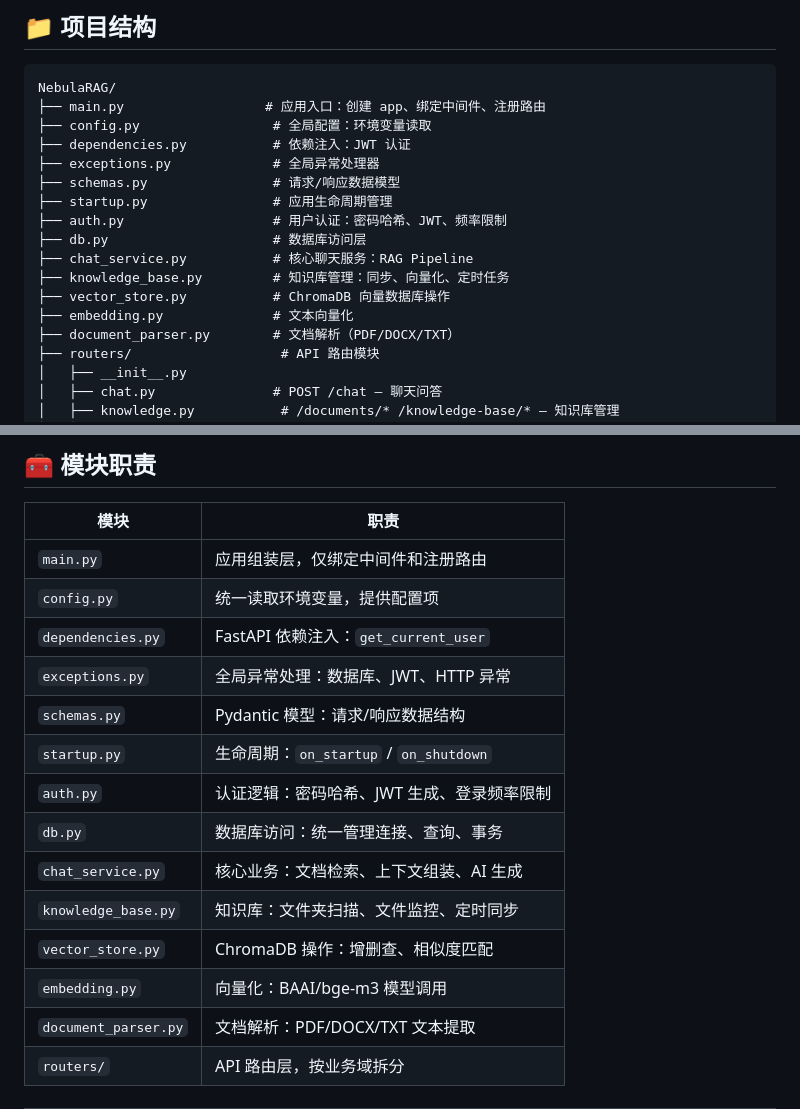
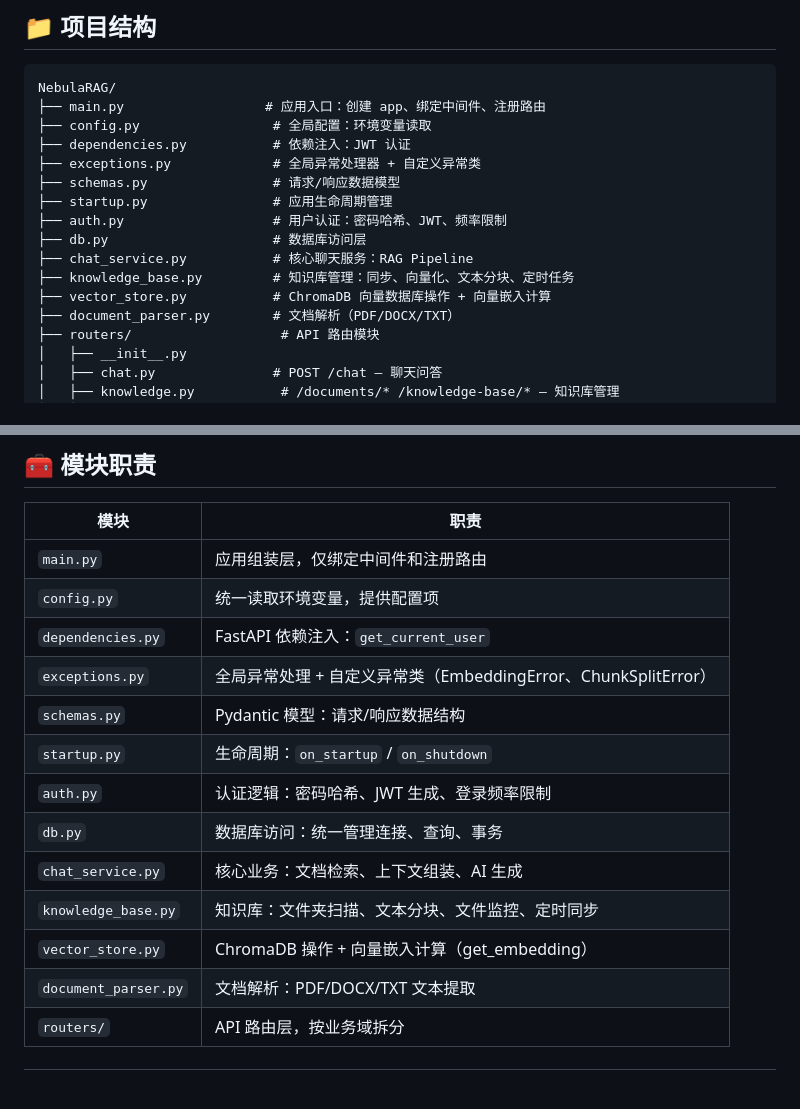
Before and after one commit to Katercong/fictional-octo-fortnight, a Markdown page: README.md, 2 parts joined by grey strips. Rendered like a GitHub page; blank space fills up the shorter version.

Commit message:
更新: 同步README.md文档，反映embedding模块重构变更
- 删除embedding.py模块引用
- 更新vector_store.py职责：集成向量嵌入计算功能
- 更新knowledge_base.py职责：集成文本分块功能
- 更新exceptions.py职责：添加自定义异常类说明
- 更新项目结构树和模块职责表

```diff
--- a/README.md
+++ b/README.md
@@ -66,15 +66,14 @@ NebulaRAG/
 ├── main.py                  # 应用入口：创建 app、绑定中间件、注册路由
 ├── config.py                 # 全局配置：环境变量读取
 ├── dependencies.py           # 依赖注入：JWT 认证
-├── exceptions.py             # 全局异常处理器
+├── exceptions.py             # 全局异常处理器 + 自定义异常类
 ├── schemas.py                # 请求/响应数据模型
 ├── startup.py                # 应用生命周期管理
 ├── auth.py                   # 用户认证：密码哈希、JWT、频率限制
 ├── db.py                     # 数据库访问层
 ├── chat_service.py           # 核心聊天服务：RAG Pipeline
-├── knowledge_base.py         # 知识库管理：同步、向量化、定时任务
-├── vector_store.py           # ChromaDB 向量数据库操作
-├── embedding.py              # 文本向量化
+├── knowledge_base.py         # 知识库管理：同步、向量化、文本分块、定时任务
+├── vector_store.py           # ChromaDB 向量数据库操作 + 向量嵌入计算
 ├── document_parser.py        # 文档解析（PDF/DOCX/TXT）
 ├── routers/                   # API 路由模块
 │   ├── __init__.py
@@ -95,15 +94,14 @@ NebulaRAG/
 | `main.py` | 应用组装层，仅绑定中间件和注册路由 |
 | `config.py` | 统一读取环境变量，提供配置项 |
 | `dependencies.py` | FastAPI 依赖注入：`get_current_user` |
-| `exceptions.py` | 全局异常处理：数据库、JWT、HTTP 异常 |
+| `exceptions.py` | 全局异常处理 + 自定义异常类（EmbeddingError、ChunkSplitError） |
 | `schemas.py` | Pydantic 模型：请求/响应数据结构 |
 | `startup.py` | 生命周期：`on_startup` / `on_shutdown` |
 | `auth.py` | 认证逻辑：密码哈希、JWT 生成、登录频率限制 |
 | `db.py` | 数据库访问：统一管理连接、查询、事务 |
 | `chat_service.py` | 核心业务：文档检索、上下文组装、AI 生成 |
-| `knowledge_base.py` | 知识库：文件夹扫描、文件监控、定时同步 |
-| `vector_store.py` | ChromaDB 操作：增删查、相似度匹配 |
-| `embedding.py` | 向量化：BAAI/bge-m3 模型调用 |
+| `knowledge_base.py` | 知识库：文件夹扫描、文本分块、文件监控、定时同步 |
+| `vector_store.py` | ChromaDB 操作 + 向量嵌入计算（get_embedding） |
 | `document_parser.py` | 文档解析：PDF/DOCX/TXT 文本提取 |
 | `routers/` | API 路由层，按业务域拆分 |
 
```
